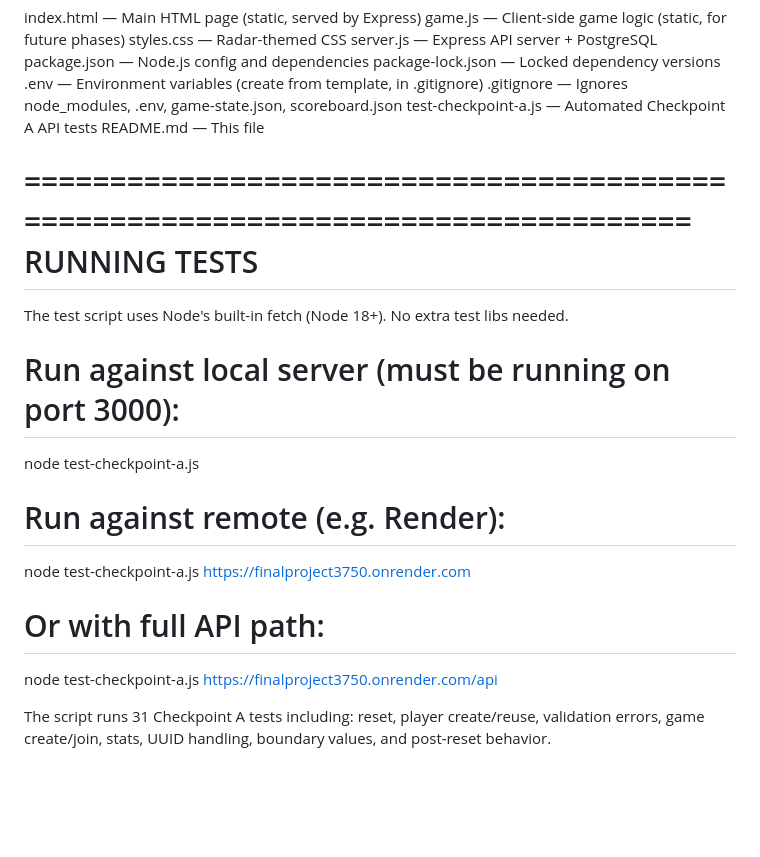
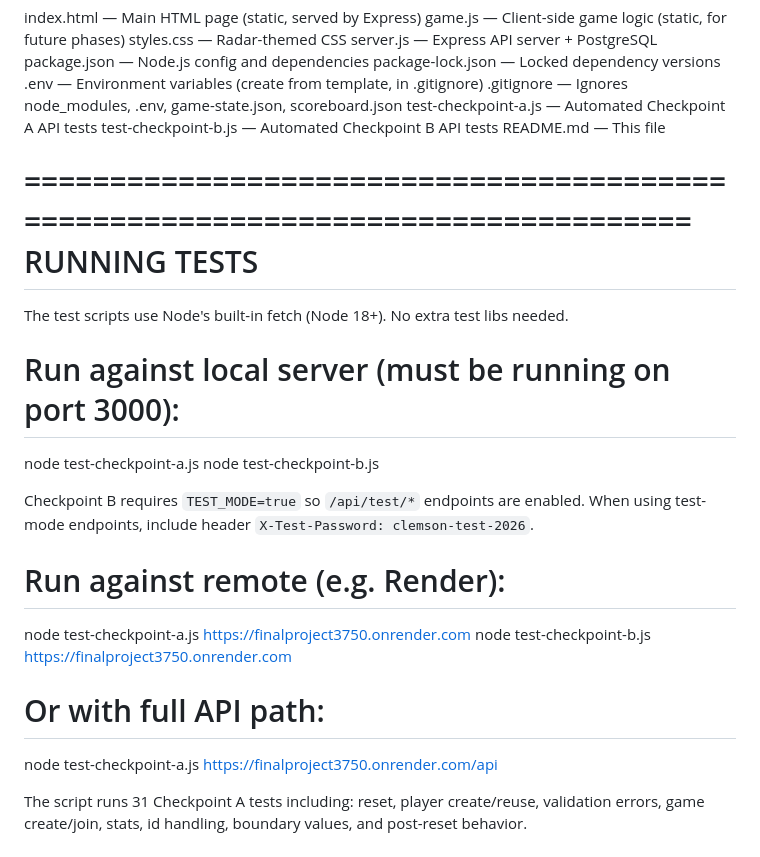
Before and after one commit to sincoff/FINALPROJECT3750, a Markdown page: README.md, the part around one of its changes. Drawn GitHub-style; blank space fills up the shorter version.

```diff
--- a/README.md
+++ b/README.md
@@ -167,25 +194,31 @@ FILE STRUCTURE
   .env                 — Environment variables (create from template, in .gitignore)
   .gitignore           — Ignores node_modules, .env, game-state.json, scoreboard.json
   test-checkpoint-a.js — Automated Checkpoint A API tests
+  test-checkpoint-b.js — Automated Checkpoint B API tests
   README.md            — This file
 
 ================================================================================
 RUNNING TESTS
 ================================================================================
 
-The test script uses Node's built-in fetch (Node 18+). No extra test libs needed.
+The test scripts use Node's built-in fetch (Node 18+). No extra test libs needed.
 
   # Run against local server (must be running on port 3000):
   node test-checkpoint-a.js
+  node test-checkpoint-b.js
+
+Checkpoint B requires `TEST_MODE=true` so `/api/test/*` endpoints are enabled.
+When using test-mode endpoints, include header `X-Test-Password: clemson-test-2026`.
 
   # Run against remote (e.g. Render):
   node test-checkpoint-a.js https://finalproject3750.onrender.com
+  node test-checkpoint-b.js https://finalproject3750.onrender.com
 
   # Or with full API path:
   node test-checkpoint-a.js https://finalproject3750.onrender.com/api
 
 The script runs 31 Checkpoint A tests including: reset, player create/reuse,
-validation errors, game create/join, stats, UUID handling, boundary values,
+validation errors, game create/join, stats, id handling, boundary values,
 and post-reset behavior.
 
 ================================================================================
```
Also changed, not shown: other parts of README.md (+62 -21 lines).
